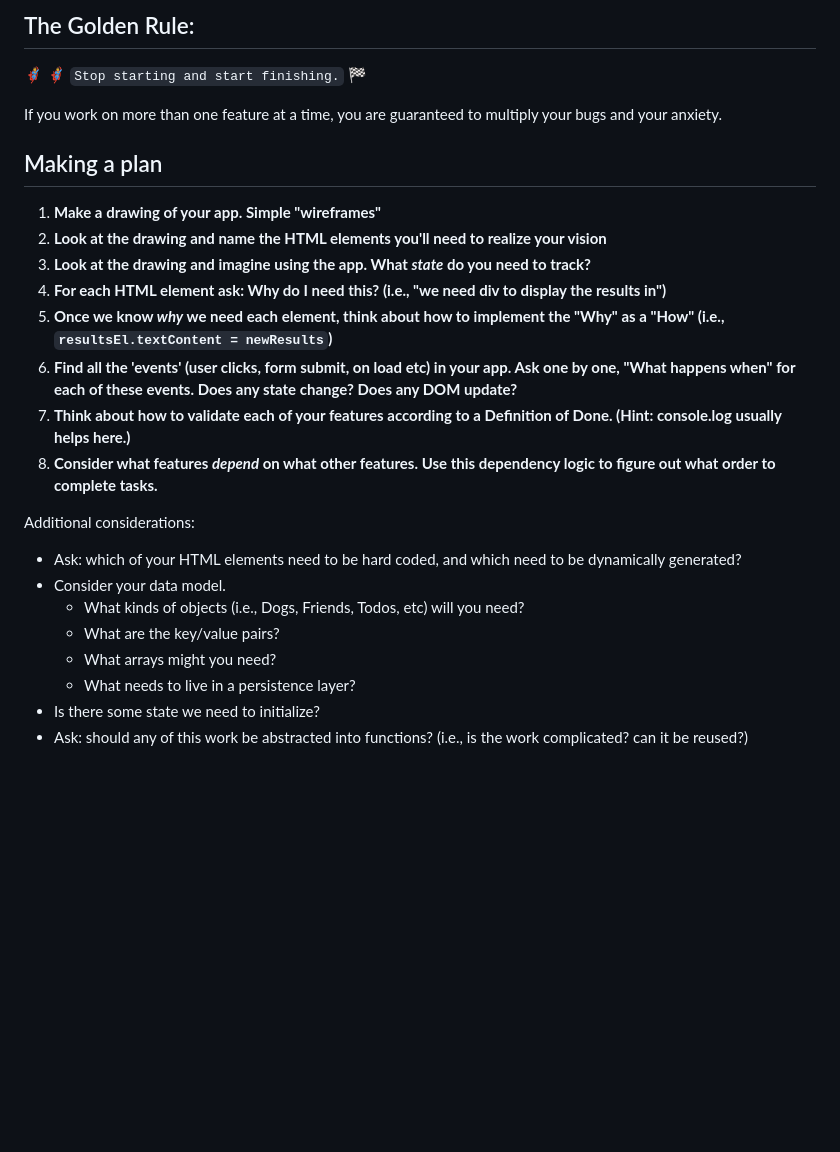
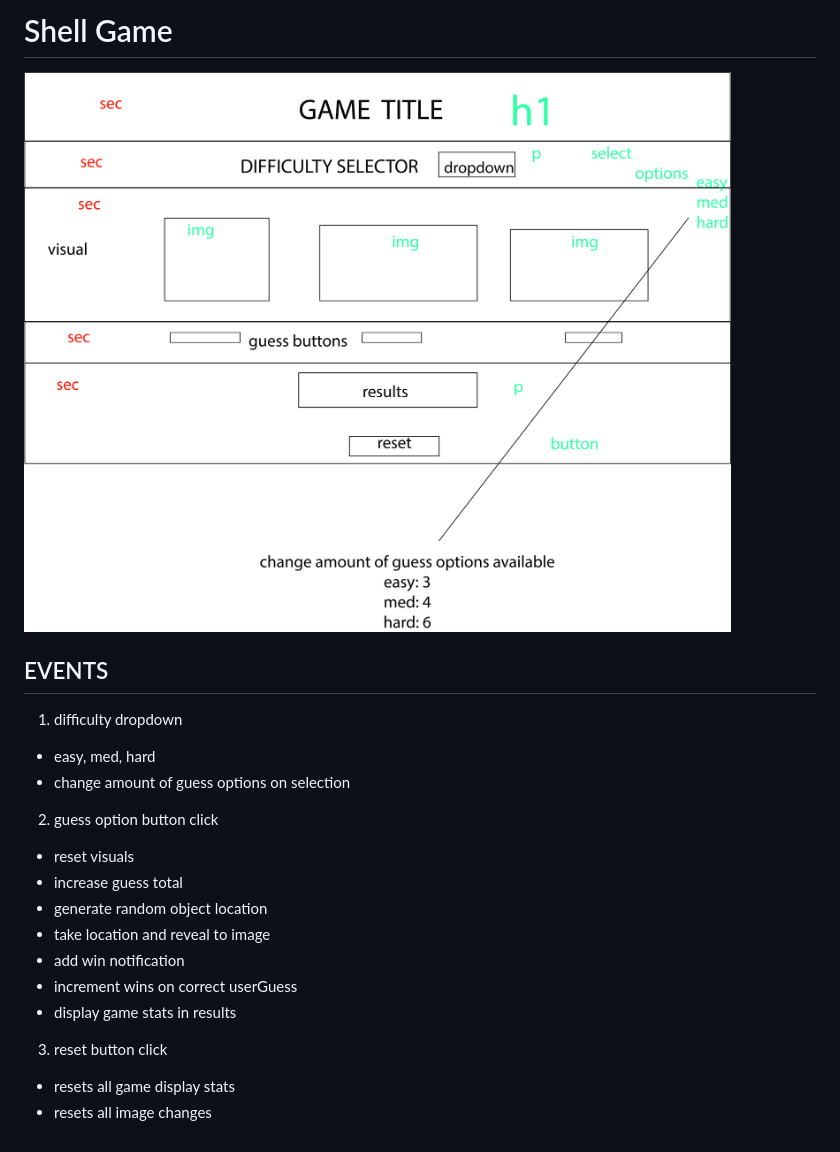
Before and after one commit to MontanoDiego/scratch-shell-game, a Markdown page: README.md, the part around the change. GitHub-like rendering; pictures changed too: assets/wireFrame.jpg (added); blank space fills up the shorter version.

Commit message:
set up wireframe image and readme contents, clean up template to blank page

```diff
--- a/README.md
+++ b/README.md
@@ -1,27 +1,17 @@
-## The Golden Rule:
-
-🦸 🦸‍♂️ `Stop starting and start finishing.` 🏁
-
-If you work on more than one feature at a time, you are guaranteed to multiply your bugs and your anxiety.
-
-## Making a plan
-
-1. **Make a drawing of your app. Simple "wireframes"**
-1. **Look at the drawing and name the HTML elements you'll need to realize your vision**
-1. **Look at the drawing and imagine using the app. What _state_ do you need to track?**
-1. **For each HTML element ask: Why do I need this? (i.e., "we need div to display the results in")**
-1. **Once we know _why_ we need each element, think about how to implement the "Why" as a "How" (i.e., `resultsEl.textContent = newResults`)**
-1. **Find all the 'events' (user clicks, form submit, on load etc) in your app. Ask one by one, "What happens when" for each of these events. Does any state change? Does any DOM update?**
-1. **Think about how to validate each of your features according to a Definition of Done. (Hint: console.log usually helps here.)**
-1. **Consider what features _depend_ on what other features. Use this dependency logic to figure out what order to complete tasks.**
-
-Additional considerations:
-
--   Ask: which of your HTML elements need to be hard coded, and which need to be dynamically generated?
--   Consider your data model.
-    -   What kinds of objects (i.e., Dogs, Friends, Todos, etc) will you need?
-    -   What are the key/value pairs?
-    -   What arrays might you need?
-    -   What needs to live in a persistence layer?
--   Is there some state we need to initialize?
--   Ask: should any of this work be abstracted into functions? (i.e., is the work complicated? can it be reused?)
+# Shell Game
+![wireframe](./assets/wireFrame.jpg)
+## EVENTS
+1) difficulty dropdown
+-  easy, med, hard
+- change amount of guess options on selection
+2) guess option button click
+- reset visuals
+- increase guess total
+- generate random object location
+- take location and reveal to image
+- add win notification
+- increment wins on correct userGuess
+- display game stats in results
+3) reset button click
+- resets all game display stats
+- resets all image changes
```
Also changed, not shown: 2 other files.
